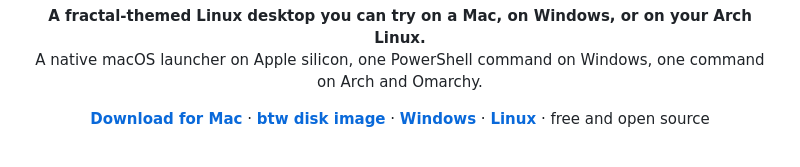
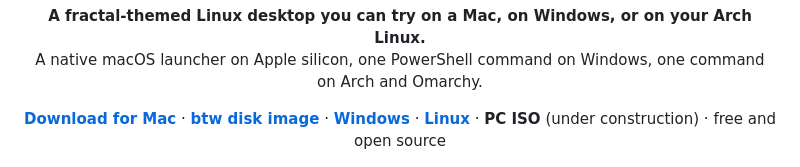
Before and after one commit to noisyloop/btw, a Markdown page: README.md, the part around the change. Drawn GitHub-style.

Commit message:
README: the PC ISO is under construction
Co-Authored-By: Claude Opus 5.5 <noreply@anthropic.com>

```diff
--- a/README.md
+++ b/README.md
@@ -10,7 +10,7 @@
 <p align="center"><b>A fractal-themed Linux desktop you can try on a Mac, on Windows, or on your Arch Linux.</b><br>
 A native macOS launcher on Apple silicon, one PowerShell command on Windows, one command on Arch and Omarchy.</p>
 
-<p align="center"><a href="https://github.com/noisyloop/btw/releases/latest/download/btw-macos.dmg"><b>Download for Mac</b></a> · <a href="https://github.com/noisyloop/btw/releases/latest/download/btw-factory.tar.gz"><b>btw disk image</b></a> · <a href="#try-btw-on-windows"><b>Windows</b></a> · <a href="#try-btw-on-your-linux"><b>Linux</b></a> · free and open source</p>
+<p align="center"><a href="https://github.com/noisyloop/btw/releases/latest/download/btw-macos.dmg"><b>Download for Mac</b></a> · <a href="https://github.com/noisyloop/btw/releases/latest/download/btw-factory.tar.gz"><b>btw disk image</b></a> · <a href="#try-btw-on-windows"><b>Windows</b></a> · <a href="#try-btw-on-your-linux"><b>Linux</b></a> · <b>PC ISO</b> (under construction) · free and open source</p>
 
 <p align="center"><img src="docs/screenshots/desktop.png" alt="The btw desktop: a terminal running fastfetch next to the Fractals app, over a live 3D fractal wallpaper" width="860"></p>
 
```
